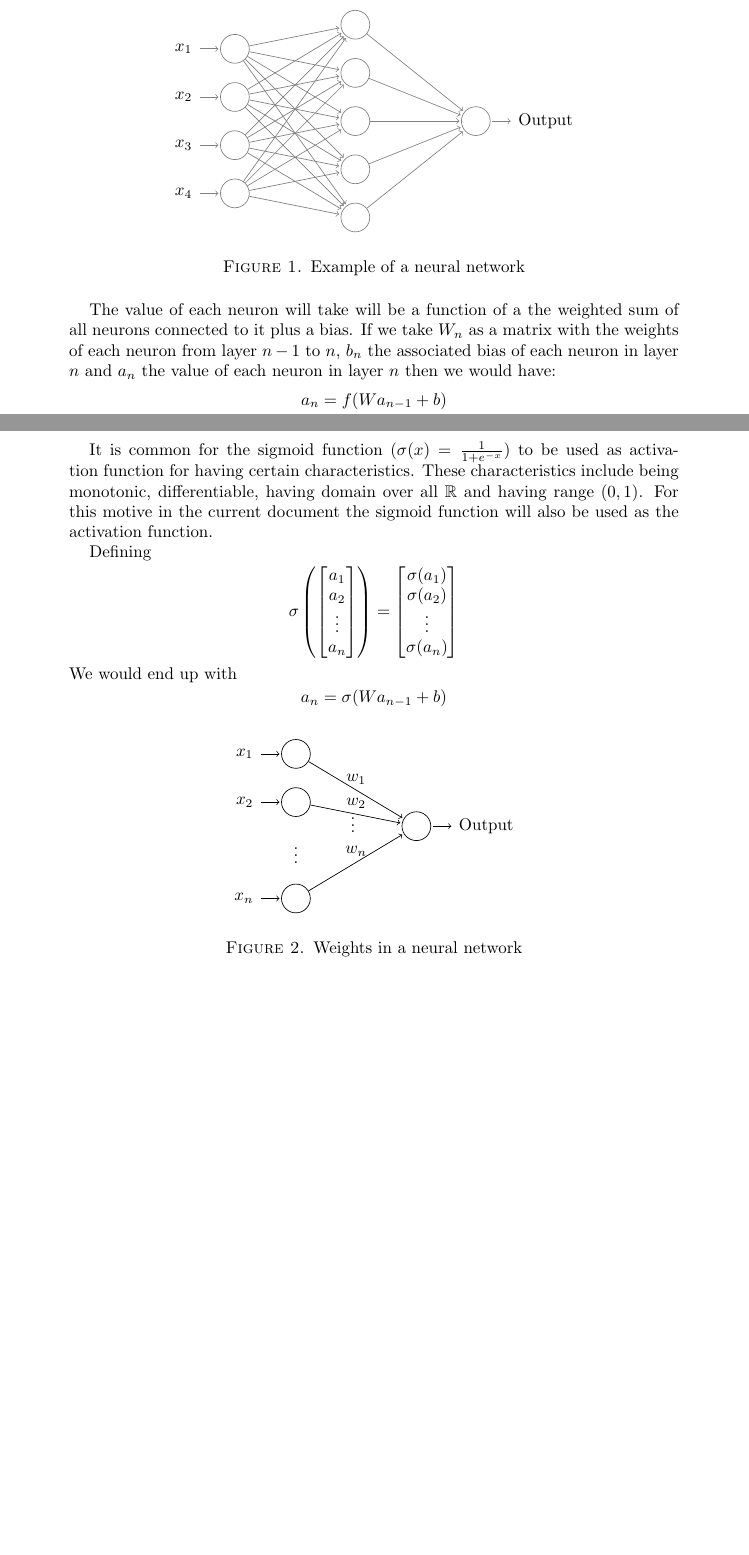
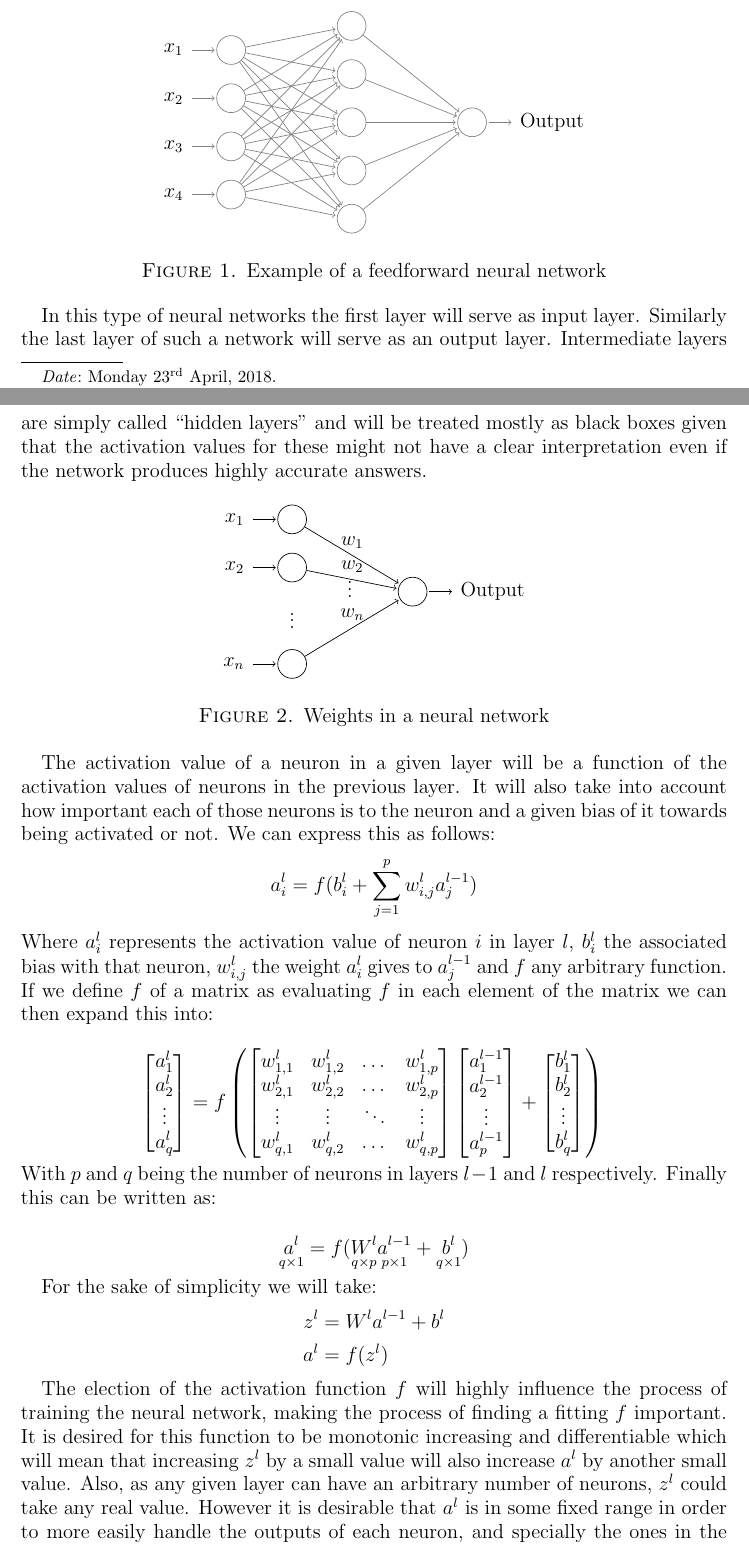
Before and after one commit to caladdd/Neural-Network, a LaTeX paper (theory.tex): two parts of pages 1 and 2 of 4 before the commit and two parts of pages 1 and 2 of 5 after it, joined at a grey line, cut so that both start at the same text, the shorter picture padded with empty space. Compiled offline with pdfLaTeX.

Commit message:
Closed #1: Finished definition of a neural network

```diff
--- a/theory.tex
+++ b/theory.tex
@@ -1,8 +1,9 @@
-\documentclass[a4paper, 12pts]{amsart}
+\documentclass[a4paper, 12pt]{amsart}
 
 \usepackage[utf8]{inputenc}
 \usepackage{listings}
 \usepackage{datetime}
+\usepackage[margin=1.25in]{geometry}
 \usepackage{tikz}
 \usetikzlibrary{arrows}
 
@@ -29,5 +37,5 @@ in order to give the network the capability of more complex tasks.
 
-\begin{figure}[!h]
+\begin{figure}[!ht]
   \centering
   \def\layersep{2.5cm}
 
@@ -64,49 +71,23 @@ in order to give the network the capability of more complex tasks.
     \node[annot,left of=hl] {Input layer};
     \node[annot,right of=hl] {Output layer};
   \end{tikzpicture}
-  \caption{Example of a neural network}
+  \caption{Example of a feedforward neural network}
+  \label{fig:feedforward example}
 \end{figure}
 
-The value of each neuron will take will be a function of a the weighted sum
-of all neurons connected to it plus a bias. If we take $W_n$ as a matrix with
-the weights of each neuron from layer $n-1$ to $n$, $b_n$ the associated bias
-of each neuron in layer $n$ and $a_n$ the value of each neuron in layer $n$
-then we would have:
-\[a_n=f(Wa_{n-1}+b)\]
+In this type of neural networks the first layer will serve as input layer.
+Similarly the last layer of such a network will serve as an output layer.
+Intermediate layers are simply called ``hidden layers'' and will be treated
+mostly as black boxes given that the activation values for these might not have
+a clear interpretation even if the network produces highly accurate answers.
 
-It is common for the sigmoid function ($\sigma(x)=\frac{1}{1+e^{-x}}$)
-to be used as activation function for having certain characteristics.
-These characteristics include being monotonic, differentiable, having domain
-over all $\mathbb{R}$ and having range $(0,1)$. For this motive in the current
-document the sigmoid function will also be used as the activation function.
-
-Defining
-\[\sigma\left(
-  \begin{bmatrix}
-    a_1\\
-    a_2\\
-    \vdots\\
-    a_n
-  \end{bmatrix}
-  \right) =
-  \begin{bmatrix}
-    \sigma(a_1)\\
-    \sigma(a_2)\\
-    \vdots\\
-    \sigma(a_n)
-  \end{bmatrix}
-\]
-We would end up with
-\[a_n=\sigma(Wa_{n-1}+b)\]
-
-
-\begin{figure}[!h]
+\begin{figure}[!ht]
   \centering
   \def\layersep{2.5cm}
 
   \begin{tikzpicture}[shorten >=1pt,->, node distance=\layersep]
     \tikzstyle{every pin edge}=[<-,shorten <=1pt]
-    \tikzstyle{neuron}=[circle,draw,minimum size=17pt,text height=.5ex,
+    \tikzstyle{neuron}=[circle,draw,minimum size=17pt,
     inner sep=1pt]
 
     \node[neuron, pin=left:$x_1$] (I-1) at (0,-1) {};
@@ -123,4 +104,79 @@ We would end up with
 
   \end{tikzpicture}
   \caption{Weights in a neural network}
+  \label{fig:weights in a neural network}
 \end{figure}
+
+The activation value of a neuron in a given layer will be a function of the
+activation values of neurons in the previous layer. It will also take into
+account how important each of those neurons is to the neuron and a given bias of
+it towards being activated or not. We can express this as follows:
+\begin{equation*}
+  a^l_i = f(b^l_i+\sum_{j=1}^{p}w^l_{i,j}a^{l-1}_j)
+\end{equation*}
+Where $a^l_i$ represents the activation value of neuron $i$ in layer $l$,
+$b^l_i$ the associated bias with that neuron, $w^l_{i,j}$ the weight $a^l_i$
+gives to $a^{l-1}_j$ and $f$ any arbitrary function. If we define $f$ of a
+matrix as evaluating $f$ in each element of the matrix we can then expand this
+into:
+
+\begin{equation*}
+  \begin{bmatrix}
+    a^l_1\\
+    a^l_2\\
+    \vdots\\
+    a^l_q
+  \end{bmatrix}
+  =
+  f\left(
+    \begin{bmatrix}
+      w^l_{1,1} & w^l_{1,2} & \dots & w^l_{1,p}\\
+      w^l_{2,1} & w^l_{2,2} & \dots & w^l_{2,p}\\
+      \vdots    & \vdots    & \ddots& \vdots   \\
+      w^l_{q,1} & w^l_{q,2} & \dots & w^l_{q,p}\\
+    \end{bmatrix}
+    \begin{bmatrix}
+      a^{l-1}_1\\
+      a^{l-1}_2\\
+      \vdots\\
+      a^{l-1}_p
+    \end{bmatrix}
+    +
+    \begin{bmatrix}
+      b^l_1\\
+      b^l_2\\
+      \vdots\\
+      b^l_q
+    \end{bmatrix}
+  \right)\\
+\end{equation*}
+With $p$ and $q$ being the number of neurons in layers $l-1$ and $l$
+respectively. Finally this can be written as:
+
+\begin{equation*}
+  \underset{q\times 1}{a^l}
+  = f(\underset{q\times p}{W^l} \underset{p\times 1}{a^{l-1}}
+  + \underset{q\times 1}{b^l})
+\end{equation*}
+
+For the sake of simplicity we will take:
+\begin{align*}
+  z^l &= W^la^{l-1}+b^l\\
+  a^l &= f(z^l)
+\end{align*}
+
+The election of the activation function $f$ will highly influence the process
+of training the neural network, making the process of finding a fitting $f$
+important.
+It is desired for this function to be monotonic increasing and differentiable
+which will mean that increasing $z^l$ by a small value will also increase
+$a^l$ by another small value.
+Also, as any given layer can have an arbitrary number of neurons, $z^l$ could
+take any real value. However it is desirable that $a^l$ is in some fixed range
+in order to more easily handle the outputs of each neuron, and specially the
+ones in the output layer.
+It is common in the literature to chose as activation function a sigmoid curve,
+and more specifically the logistic curve given by
+\begin{equation*}
+  \sigma(x)=\frac{1}{1+e^{-x}}
+\end{equation*}
```
Also changed, not shown: theory.tex (40 more changed lines).
